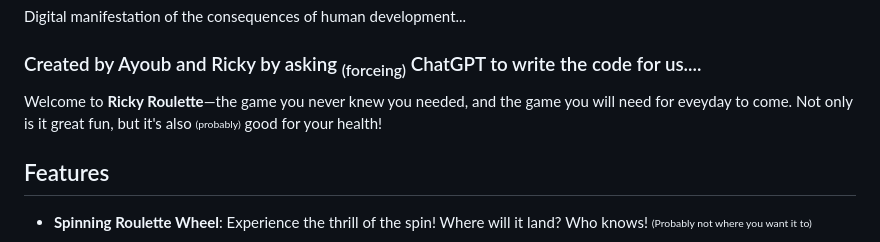
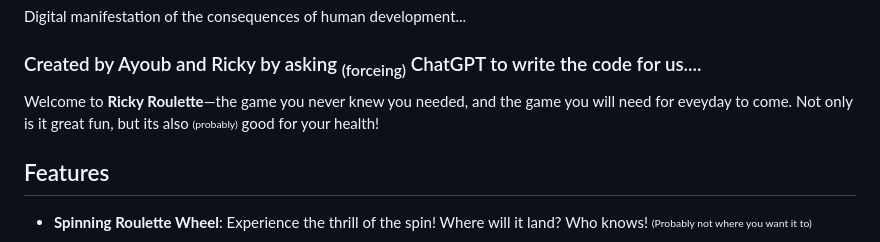
Before and after one commit to powplowdevs/Ricky-Roulette, a Markdown page: README.md, the part around the change. Drawn GitHub-style.

Commit message:
Update README.md
I'm trying to get the github pages to rebuild😭

```diff
--- a/README.md
+++ b/README.md
@@ -3,7 +3,7 @@ Digital manifestation of the consequences of human development...
 
 ### Created by Ayoub and Ricky by asking <sub>(forceing)</sub> ChatGPT to write the code for us....
 
-Welcome to **Ricky Roulette**—the game you never knew you needed, and the game you will need for eveyday to come. Not only is it great fun, but it's also <sub><sup>(probably)</sub></sup> good for your health!
+Welcome to **Ricky Roulette**—the game you never knew you needed, and the game you will need for eveyday to come. Not only is it great fun, but its also <sub><sup>(probably)</sub></sup> good for your health!
 
 ## Features
 
```
